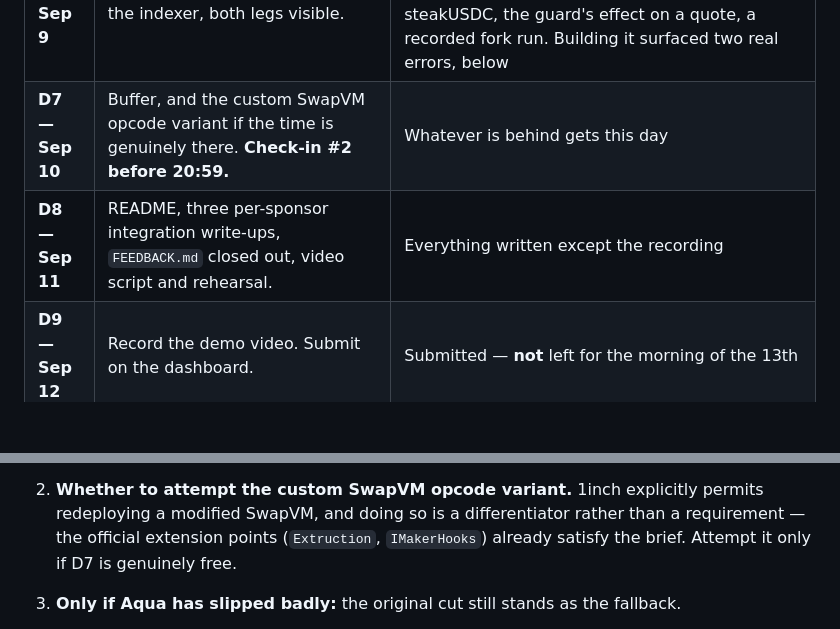
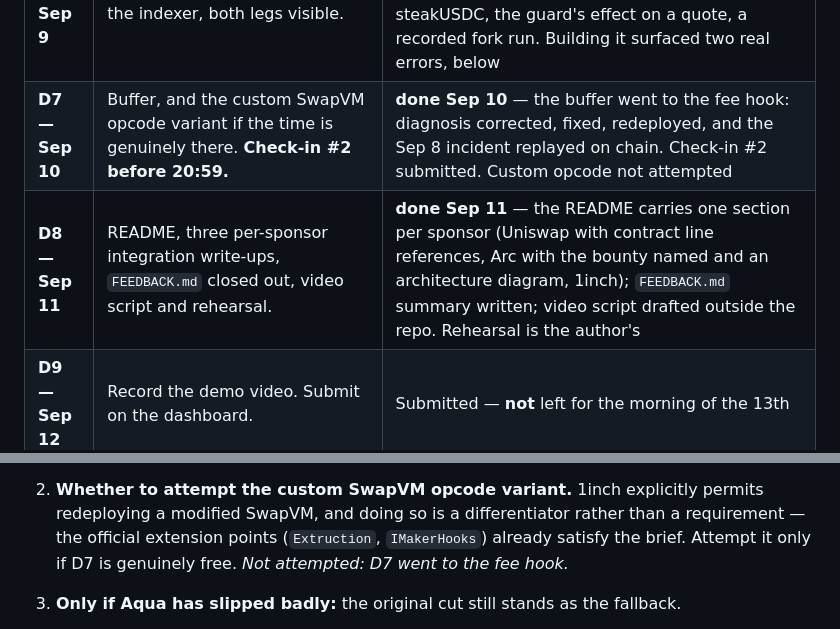
Before and after one commit to barkermoney/barker-alm-engine, a Markdown page: docs/schedule.md, 2 parts joined by grey strips. Rendered like a GitHub page; blank space fills up the shorter version.

Commit message:
docs(schedule): record D7 and D8
Co-Authored-By: Claude Opus 5 <noreply@anthropic.com>

```diff
--- a/docs/schedule.md
+++ b/docs/schedule.md
@@ -50,8 +50,8 @@ becomes a much cheaper choice about how much dashboard to build.
 | **D4 — Sep 7** | Aqua end to end on the fork, with the liquidity buffer ratio. **Check-in #1 before 20:59.** | **done Sep 7** — both directions against live steakUSDC on a mainnet fork incl. a round trip, buffer ratio in settlement, 4 fork tests; suite total 40 green. Check-in #1 submitted. |
 | **D5 — Sep 8** | Keeper loop (the piece deferred from D3) and the v4 event indexer — `Initialize` / `Swap` / `ModifyLiquidity`. | **done Sep 8** — position #2 closed unattended on Arc testnet by a keeper on its own key ([`keeper/`](../keeper/), 15 tests); indexer rebuilds both positions and 19 pools from events; two real bugs found and one fixed |
 | **D6 — Sep 9** | Multi-position dashboard over the indexer, both legs visible. | **done Sep 10**, a day late (no build session ran on Sep 9) — [`app/`](../app/): live Arc positions and fees through the keeper's own indexer, live steakUSDC, the guard's effect on a quote, a recorded fork run. Building it surfaced two real errors, below |
-| **D7 — Sep 10** | Buffer, and the custom SwapVM opcode variant if the time is genuinely there. **Check-in #2 before 20:59.** | Whatever is behind gets this day |
-| **D8 — Sep 11** | README, three per-sponsor integration write-ups, `FEEDBACK.md` closed out, video script and rehearsal. | Everything written except the recording |
+| **D7 — Sep 10** | Buffer, and the custom SwapVM opcode variant if the time is genuinely there. **Check-in #2 before 20:59.** | **done Sep 10** — the buffer went to the fee hook: diagnosis corrected, fixed, redeployed, and the Sep 8 incident replayed on chain. Check-in #2 submitted. Custom opcode not attempted |
+| **D8 — Sep 11** | README, three per-sponsor integration write-ups, `FEEDBACK.md` closed out, video script and rehearsal. | **done Sep 11** — the README carries one section per sponsor (Uniswap with contract line references, Arc with the bounty named and an architecture diagram, 1inch); `FEEDBACK.md` summary written; video script drafted outside the repo. Rehearsal is the author's |
 | **D9 — Sep 12** | Record the demo video. Submit on the dashboard. | Submitted — **not** left for the morning of the 13th |
 
 Two full days of buffer at the end. For a solo run that is the right shape; the failure mode of a
@@ -169,7 +169,7 @@ prize submission.
 2. **Whether to attempt the custom SwapVM opcode variant.** 1inch explicitly permits redeploying a
    modified SwapVM, and doing so is a differentiator rather than a requirement — the official
    extension points (`Extruction`, `IMakerHooks`) already satisfy the brief. Attempt it only if D7
-   is genuinely free.
+   is genuinely free. *Not attempted: D7 went to the fee hook.*
 3. **Only if Aqua has slipped badly:** the original cut still stands as the fallback.
 
 The Arc leg is never the thing that gets cut. It carries two of the three prize submissions and the
```
